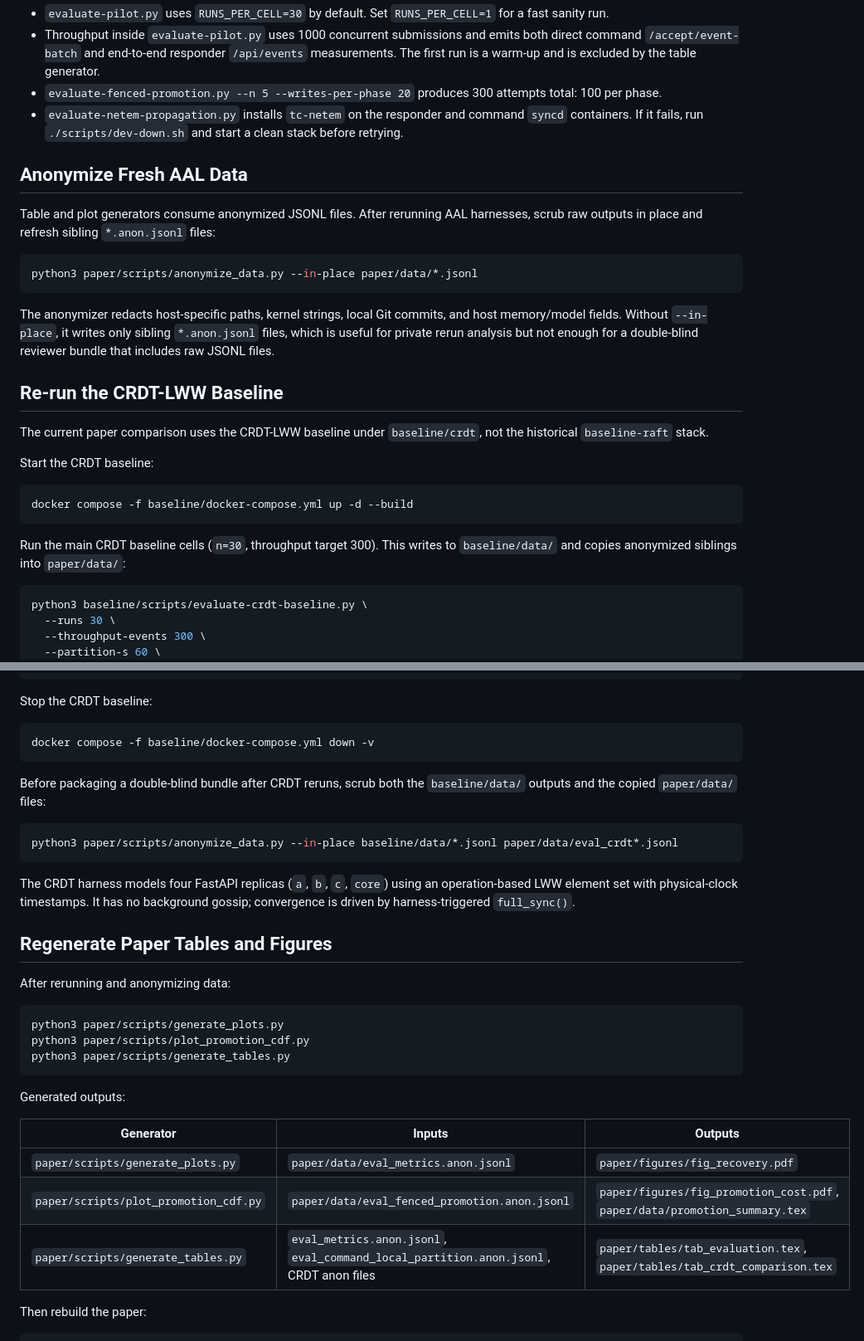
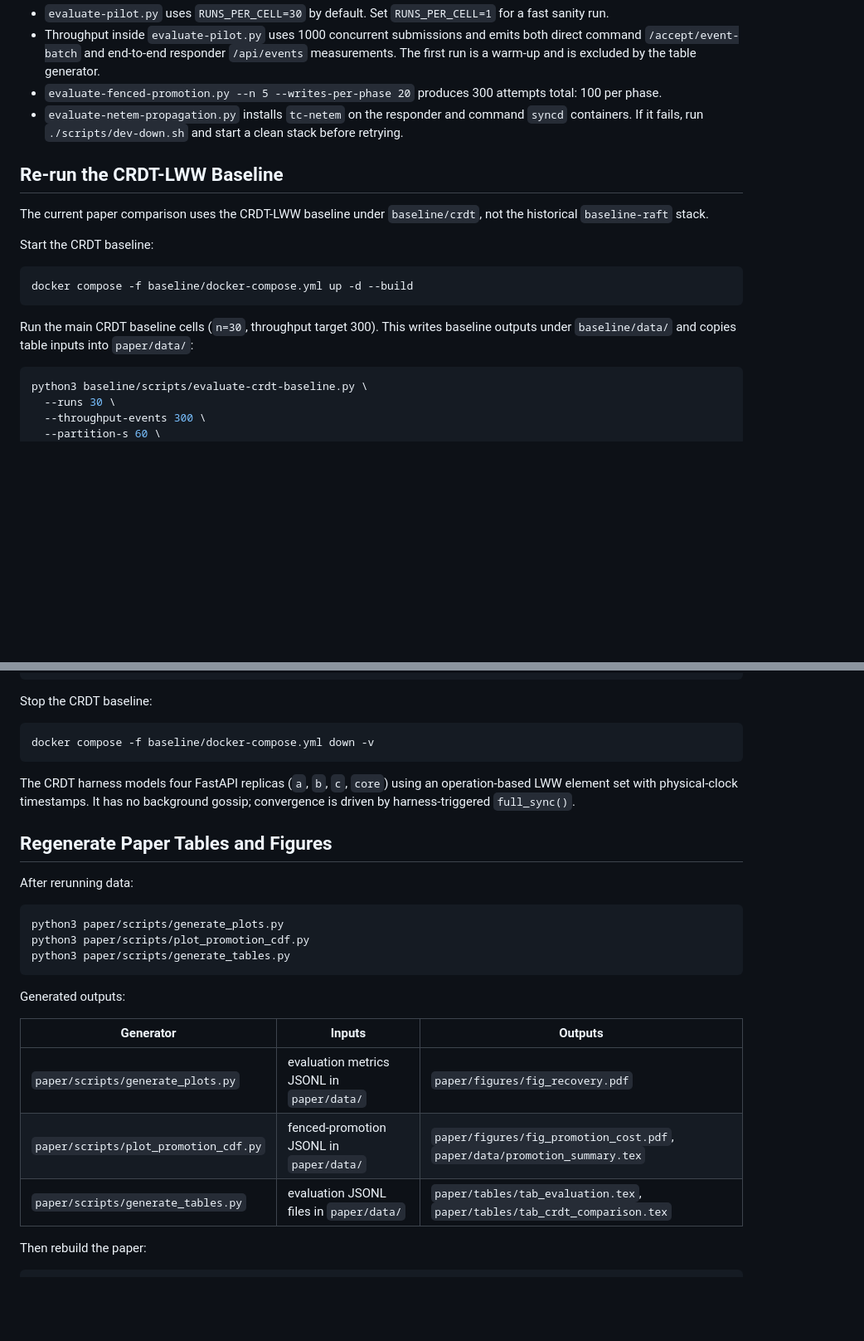
Before and after one commit to adityasissodiya/rescue-ois, a Markdown page: README.md, 2 parts joined by grey strips. Shown at 83% size. GitHub-like rendering; blank space fills up the shorter version.

Commit message:
Simplify reviewer README rerun guidance

````diff
--- a/README.md
+++ b/README.md
@@ -157,20 +145,6 @@ Important details:
   command `syncd` containers. If it fails, run `./scripts/dev-down.sh` and start
   a clean stack before retrying.
 
-## Anonymize Fresh AAL Data
-
-Table and plot generators consume anonymized JSONL files. After rerunning AAL
-harnesses, scrub raw outputs in place and refresh sibling `*.anon.jsonl` files:
-
-```bash
-python3 paper/scripts/anonymize_data.py --in-place paper/data/*.jsonl
-```
-
-The anonymizer redacts host-specific paths, kernel strings, local Git commits,
-and host memory/model fields. Without `--in-place`, it writes only sibling
-`*.anon.jsonl` files, which is useful for private rerun analysis but not enough
-for a double-blind reviewer bundle that includes raw JSONL files.
-
 ## Re-run the CRDT-LWW Baseline
 
 The current paper comparison uses the CRDT-LWW baseline under `baseline/crdt`,
@@ -182,8 +156,8 @@ Start the CRDT baseline:
 docker compose -f baseline/docker-compose.yml up -d --build
 ```
 
-Run the main CRDT baseline cells (`n=30`, throughput target 300). This writes to
-`baseline/data/` and copies anonymized siblings into `paper/data/`:
+Run the main CRDT baseline cells (`n=30`, throughput target 300). This writes
+baseline outputs under `baseline/data/` and copies table inputs into `paper/data/`:
 
 ```bash
 python3 baseline/scripts/evaluate-crdt-baseline.py \
@@ -213,20 +187,13 @@ Stop the CRDT baseline:
 docker compose -f baseline/docker-compose.yml down -v
 ```
 
-Before packaging a double-blind bundle after CRDT reruns, scrub both the
-`baseline/data/` outputs and the copied `paper/data/` files:
-
-```bash
-python3 paper/scripts/anonymize_data.py --in-place baseline/data/*.jsonl paper/data/eval_crdt*.jsonl
-```
-
 The CRDT harness models four FastAPI replicas (`a`, `b`, `c`, `core`) using an
 operation-based LWW element set with physical-clock timestamps. It has no
 background gossip; convergence is driven by harness-triggered `full_sync()`.
 
 ## Regenerate Paper Tables and Figures
 
-After rerunning and anonymizing data:
+After rerunning data:
 
 ```bash
 python3 paper/scripts/generate_plots.py
@@ -238,9 +205,9 @@ Generated outputs:
 
 | Generator | Inputs | Outputs |
 | --- | --- | --- |
-| `paper/scripts/generate_plots.py` | `paper/data/eval_metrics.anon.jsonl` | `paper/figures/fig_recovery.pdf` |
-| `paper/scripts/plot_promotion_cdf.py` | `paper/data/eval_fenced_promotion.anon.jsonl` | `paper/figures/fig_promotion_cost.pdf`, `paper/data/promotion_summary.tex` |
-| `paper/scripts/generate_tables.py` | `eval_metrics.anon.jsonl`, `eval_command_local_partition.anon.jsonl`, CRDT anon files | `paper/tables/tab_evaluation.tex`, `paper/tables/tab_crdt_comparison.tex` |
+| `paper/scripts/generate_plots.py` | evaluation metrics JSONL in `paper/data/` | `paper/figures/fig_recovery.pdf` |
+| `paper/scripts/plot_promotion_cdf.py` | fenced-promotion JSONL in `paper/data/` | `paper/figures/fig_promotion_cost.pdf`, `paper/data/promotion_summary.tex` |
+| `paper/scripts/generate_tables.py` | evaluation JSONL files in `paper/data/` | `paper/tables/tab_evaluation.tex`, `paper/tables/tab_crdt_comparison.tex` |
 
 Then rebuild the paper:
 
````
Also changed, not shown: other parts of README.md (+1 -13 lines).
